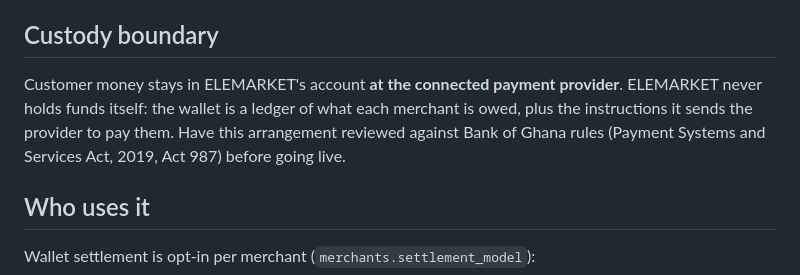
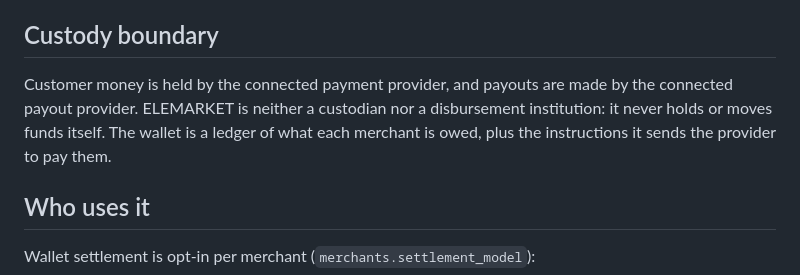
Before and after one commit to Elemarket9/elemarket9, a Markdown page: docs/merchant-wallet.md, the part around the change. Drawn GitHub-style.

```diff
--- a/docs/merchant-wallet.md
+++ b/docs/merchant-wallet.md
@@ -6,11 +6,11 @@ and it sends payout commands to whichever payout provider ELEMARKET connects.
 
 ## Custody boundary
 
-Customer money stays in ELEMARKET's account **at the connected payment
-provider**. ELEMARKET never holds funds itself: the wallet is a ledger of what
-each merchant is owed, plus the instructions it sends the provider to pay them.
-Have this arrangement reviewed against Bank of Ghana rules (Payment Systems and
-Services Act, 2019, Act 987) before going live.
+Customer money is held by the connected payment provider, and payouts are
+made by the connected payout provider. ELEMARKET is neither a custodian nor a
+disbursement institution: it never holds or moves funds itself. The wallet is
+a ledger of what each merchant is owed, plus the instructions it sends the
+provider to pay them.
 
 ## Who uses it
 
```
Also changed, not shown: docs/readiness-2026-11-10.md (+6 -7 lines), docs/wallet-audit-2026-11-10.md (+0 -3 lines).
